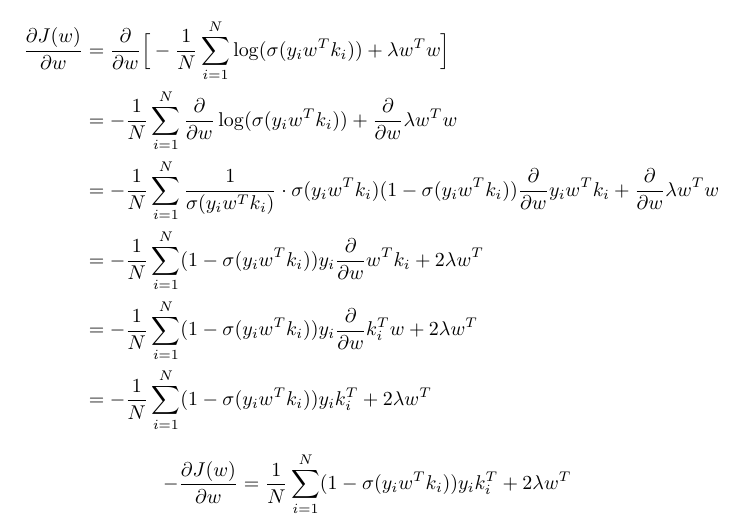
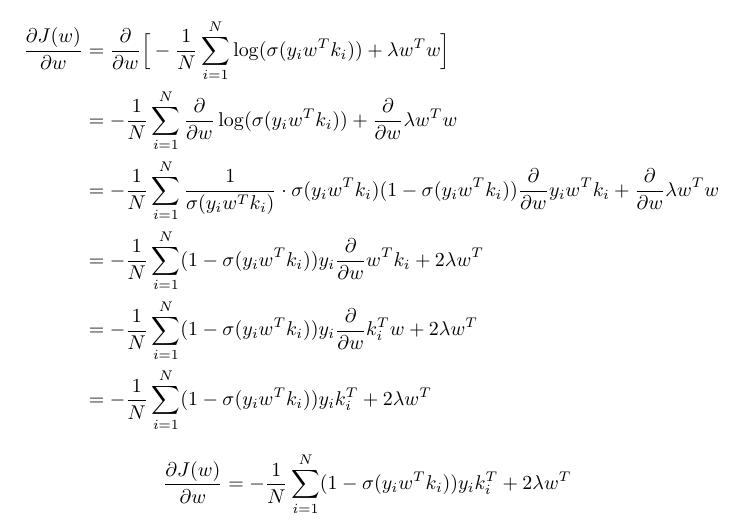
Before and after one commit to gkoloventzos/COMS4771_HMWK3, a LaTeX problem sheet (assignment.tex, which reads problem5.tex): part of page 8 of 8, cut so that both start at the same text. Compiled offline with pdfLaTeX.

Commit message:
correct minus

```diff
--- a/problem5.tex
+++ b/problem5.tex
@@ -9,5 +9,5 @@ First of all we have to find the $\frac{\partial J}{\partial w}$.
 &= -\frac{1}{N} \sum_{i=1}^{N} (1- \sigma(y_iw^Tk_i))y_ik_i^T + 2\lambda w^T
 \end{align*}
 \begin{equation*}
--\frac{\partial J(w)}{\partial w} = \frac{1}{N} \sum_{i=1}^{N} (1- \sigma(y_iw^Tk_i))y_ik_i^T + 2\lambda w^T
+\frac{\partial J(w)}{\partial w} = -\frac{1}{N} \sum_{i=1}^{N} (1- \sigma(y_iw^Tk_i))y_ik_i^T + 2\lambda w^T
 \end{equation*}
```
Also changed, not shown: 1 other file.
